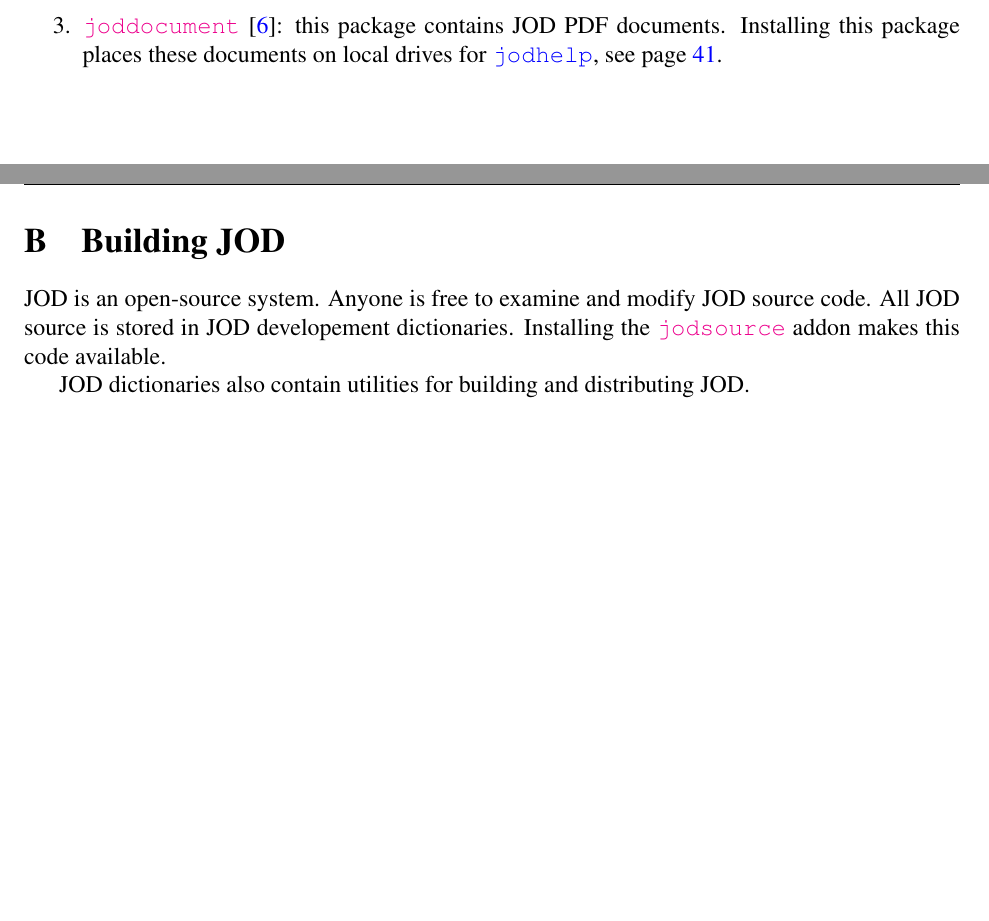
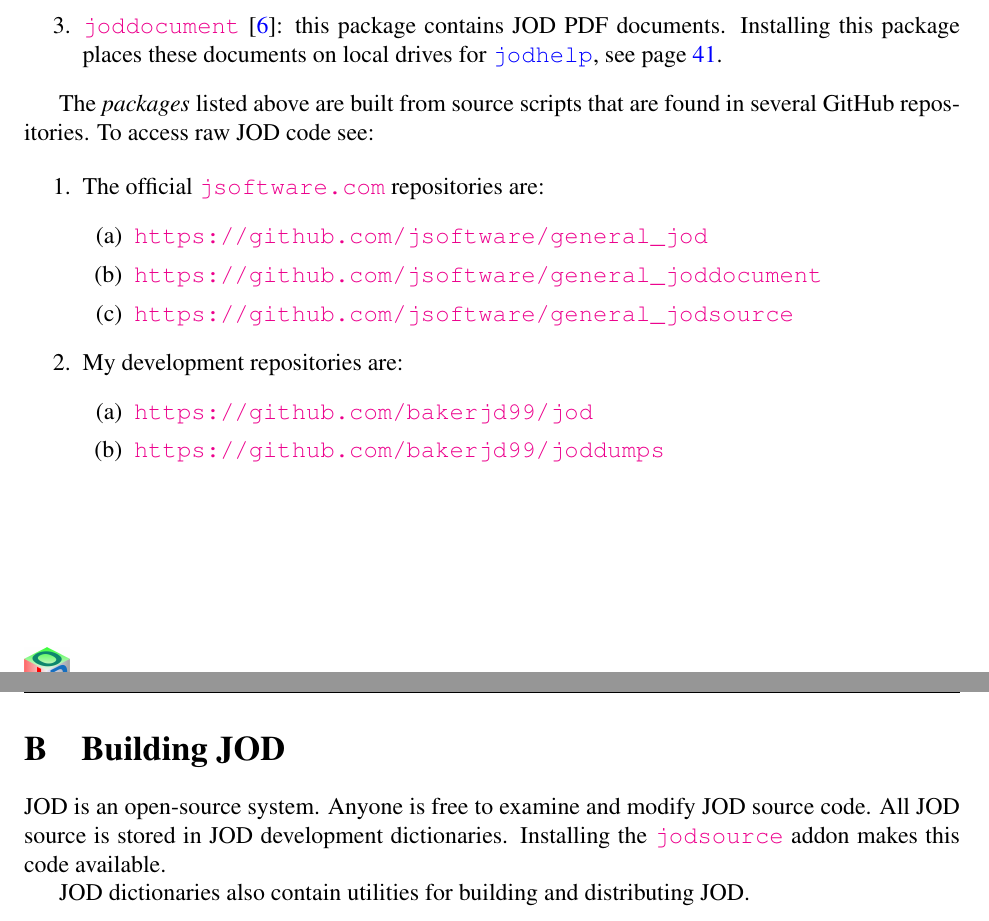
Before and after one commit to bakerjd99/joddoc, a LaTeX document (jod.tex, which reads jodappendices.tex): two parts of pages 72 and 73 of 106, joined at a grey line, cut so that both start at the same text, the shorter picture padded with empty space. Compiled offline with pdfLaTeX.

Commit message:
note raw JOD source code GitHub repos in jod.pdf

```diff
--- a/jodappendices.tex
+++ b/jodappendices.tex
@@ -36,11 +36,30 @@
   for \hyperlink{il:jodhelp}{\texttt{jodhelp}}, see page~\pageref{ss:jodhelp}.
 \end{enumerate}
 
+The \emph{packages} listed above are built from source scripts that are found in several GitHub\index{GitHub} repositories. To access raw
+JOD code see:
+
+\begin{enumerate}
+\item The official \href{https://www.jsoftware.com}{\texttt{jsoftware.com}} repositories are:
+\begin{enumerate}
+\item \url{https://github.com/jsoftware/general_jod}
+\item \url{https://github.com/jsoftware/general_joddocument}
+\item \url{https://github.com/jsoftware/general_jodsource}
+\end{enumerate}
+
+\item My development repositories are:
+\begin{enumerate}
+\item \url{https://github.com/bakerjd99/jod}
+\item \url{https://github.com/bakerjd99/joddumps}
+\end{enumerate}
+
+\end{enumerate}
+
  \newpage
     \section{Building JOD}
 
     JOD is an open-source system. Anyone is free to examine and modify JOD source code.
-    All JOD source is stored in JOD developement dictionaries. Installing the
+    All JOD source is stored in JOD development dictionaries. Installing the
     \href{https://www.jsoftware.com/jwiki/Addons/general/jodsource}{\texttt{jodsource}}\index{dictionary!source!\texttt{jodsource}}
     addon makes this code available.
 
```
Also changed, not shown: jodvcsys.tex (+1 -1 lines), jod.pdf, jodgraphics/jodlittlecube_v1.eps (added), 1 other file.
